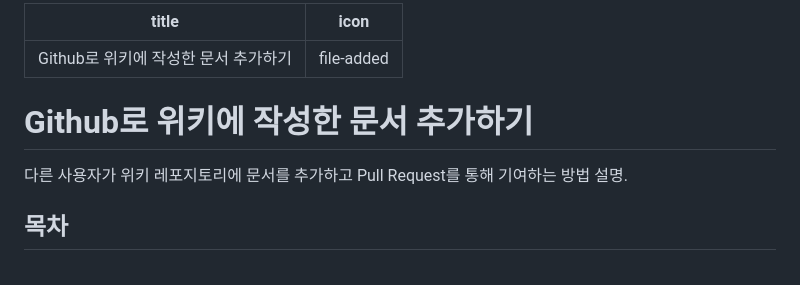
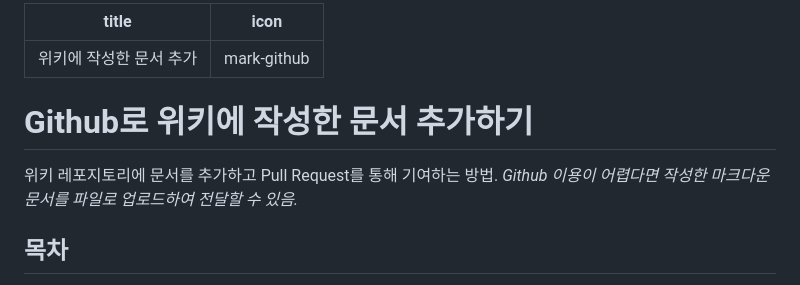
Before and after one commit to pachimari21/GGanGGall-wiki, a Markdown page: docs/위키/pull-request.md, the part around the change. GitHub-like rendering.

```diff
--- a/docs/위키/pull-request.md
+++ b/docs/위키/pull-request.md
@@ -1,10 +1,11 @@
 ---
-title: Github로 위키에 작성한 문서 추가하기
-icon: file-added
+title: 위키에 작성한 문서 추가
+icon: mark-github
 ---
 # Github로 위키에 작성한 문서 추가하기
 
-다른 사용자가 위키 레포지토리에 문서를 추가하고 Pull Request를 통해 기여하는 방법 설명.
+위키 레포지토리에 문서를 추가하고 Pull Request를 통해 기여하는 방법.
+*Github 이용이 어렵다면 작성한 마크다운 문서를 파일로 업로드하여 전달할 수 있음.*
 
 ## 목차
 - [사전 준비](#사전-준비)
```
